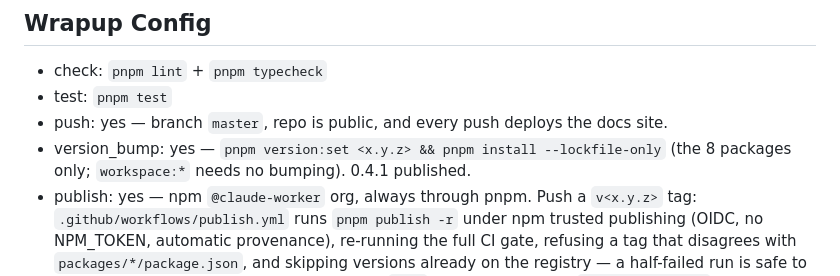
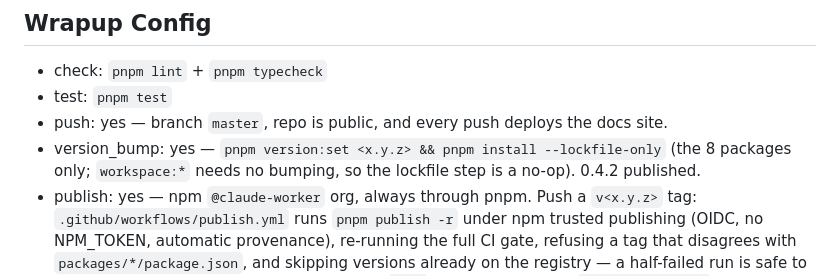
Before and after one commit to tobiasstrebitzer/claude-worker, a Markdown page: CLAUDE.md, the part around the change. Rendered like a GitHub page.

Commit message:
docs: record 0.4.2 in the release history
Adds the 0.4.2 row to the roadmap's Releases table and moves CLAUDE.md's
published-version marker. Also notes that the lockfile step in the bump
flow is now a no-op, since workspace:* records no version — kept in the
documented sequence anyway as the cheap check that specifiers still
resolve.

```diff
--- a/CLAUDE.md
+++ b/CLAUDE.md
@@ -77,7 +77,7 @@ one — the fake harness can't validate those payloads. Model-agnostic smokes li
 - test: `pnpm test`
 - push: yes — branch `master`, repo is public, and every push deploys the docs site.
 - version_bump: yes — `pnpm version:set <x.y.z> && pnpm install --lockfile-only` (the 8 packages
-  only; `workspace:*` needs no bumping). 0.4.1 published.
+  only; `workspace:*` needs no bumping, so the lockfile step is a no-op). 0.4.2 published.
 - publish: yes — npm `@claude-worker` org, always through pnpm. Push a `v<x.y.z>` tag:
   `.github/workflows/publish.yml` runs `pnpm publish -r` under npm trusted publishing (OIDC, no
   NPM_TOKEN, automatic provenance), re-running the full CI gate, refusing a tag that disagrees
```
Also changed, not shown: docs/roadmap.md (+1 -0 lines).
